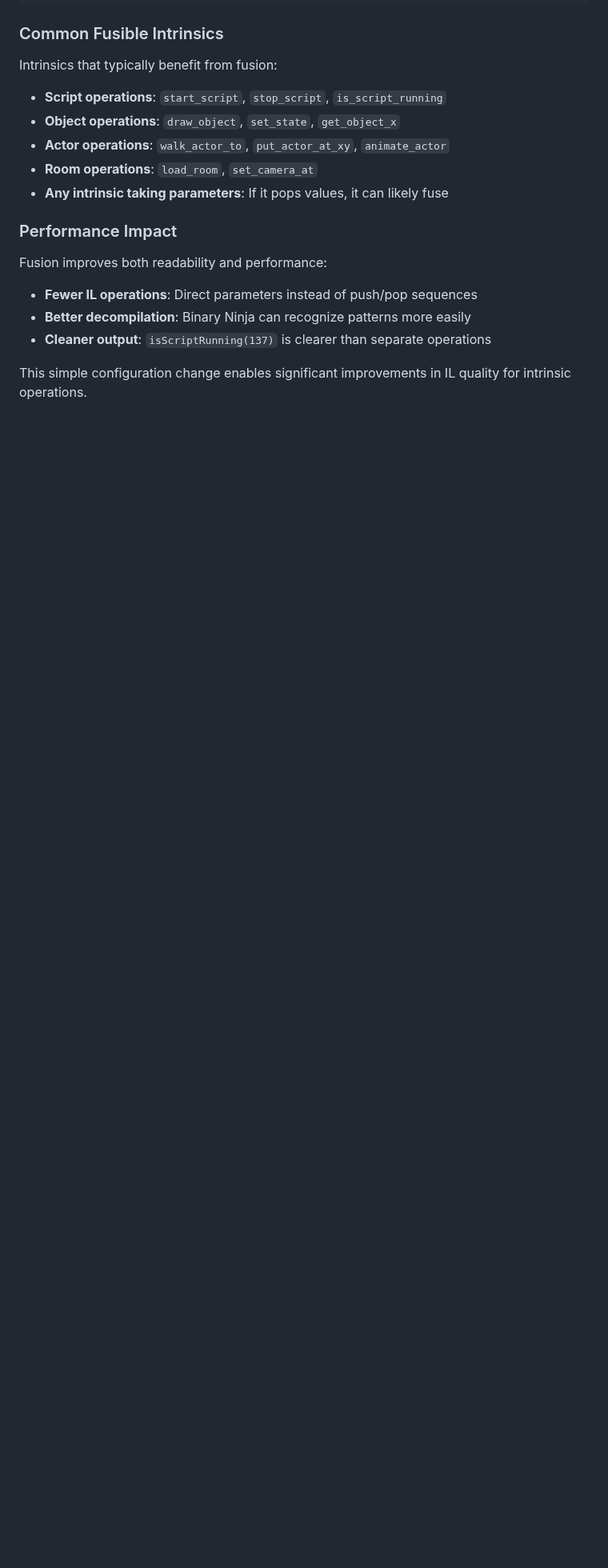
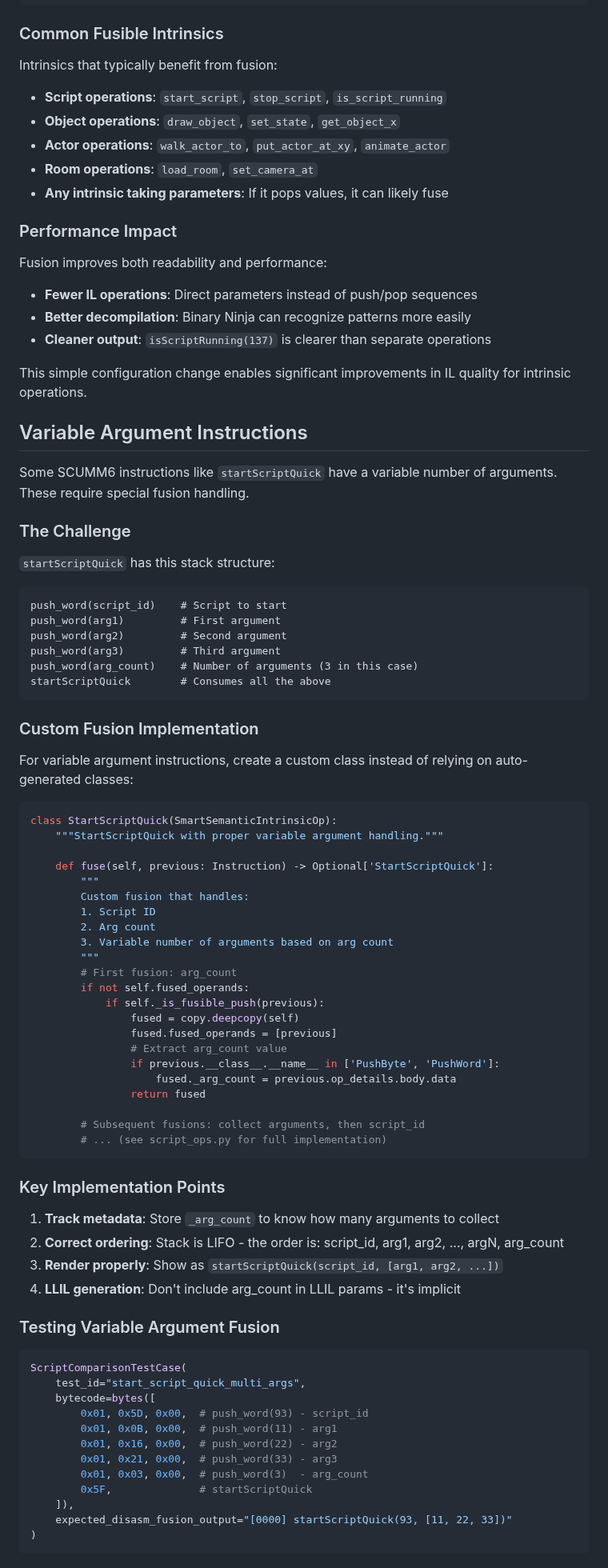
Before and after one commit to mblsha/binja-scumm6, a Markdown page: CLAUDE.md, the part around one of its changes. Shown at 80% size. GitHub-like rendering; blank space fills up the shorter version.

````diff
--- a/CLAUDE.md
+++ b/CLAUDE.md
@@ -1382,3 +1382,73 @@ Fusion improves both readability and performance:
 - **Cleaner output**: `isScriptRunning(137)` is clearer than separate operations
 
 This simple configuration change enables significant improvements in IL quality for intrinsic operations.
+
+## Variable Argument Instructions
+
+Some SCUMM6 instructions like `startScriptQuick` have a variable number of arguments. These require special fusion handling.
+
+### The Challenge
+
+`startScriptQuick` has this stack structure:
+```
+push_word(script_id)    # Script to start
+push_word(arg1)         # First argument
+push_word(arg2)         # Second argument
+push_word(arg3)         # Third argument
+push_word(arg_count)    # Number of arguments (3 in this case)
+startScriptQuick        # Consumes all the above
+```
+
+### Custom Fusion Implementation
+
+For variable argument instructions, create a custom class instead of relying on auto-generated classes:
+
+```python
+class StartScriptQuick(SmartSemanticIntrinsicOp):
+    """StartScriptQuick with proper variable argument handling."""
+
+    def fuse(self, previous: Instruction) -> Optional['StartScriptQuick']:
+        """
+        Custom fusion that handles:
+        1. Script ID
+        2. Arg count
+        3. Variable number of arguments based on arg count
+        """
+        # First fusion: arg_count
+        if not self.fused_operands:
+            if self._is_fusible_push(previous):
+                fused = copy.deepcopy(self)
+                fused.fused_operands = [previous]
+                # Extract arg_count value
+                if previous.__class__.__name__ in ['PushByte', 'PushWord']:
+                    fused._arg_count = previous.op_details.body.data
+                return fused
+
+        # Subsequent fusions: collect arguments, then script_id
+        # ... (see script_ops.py for full implementation)
+```
+
+### Key Implementation Points
+
+1. **Track metadata**: Store `_arg_count` to know how many arguments to collect
+2. **Correct ordering**: Stack is LIFO - the order is: script_id, arg1, arg2, ..., argN, arg_count
+3. **Render properly**: Show as `startScriptQuick(script_id, [arg1, arg2, ...])`
+4. **LLIL generation**: Don't include arg_count in LLIL params - it's implicit
+
+### Testing Variable Argument Fusion
+
+```python
+ScriptComparisonTestCase(
+    test_id="start_script_quick_multi_args",
+    bytecode=bytes([
+        0x01, 0x5D, 0x00,  # push_word(93) - script_id
+        0x01, 0x0B, 0x00,  # push_word(11) - arg1
+        0x01, 0x16, 0x00,  # push_word(22) - arg2
+        0x01, 0x21, 0x00,  # push_word(33) - arg3
+        0x01, 0x03, 0x00,  # push_word(3)  - arg_count
+        0x5F,              # startScriptQuick
+    ]),
+    expected_disasm_fusion_output="[0000] startScriptQuick(93, [11, 22, 33])"
+)
+```
+
````
Also changed, not shown: other parts of CLAUDE.md (+82 -0 lines).
